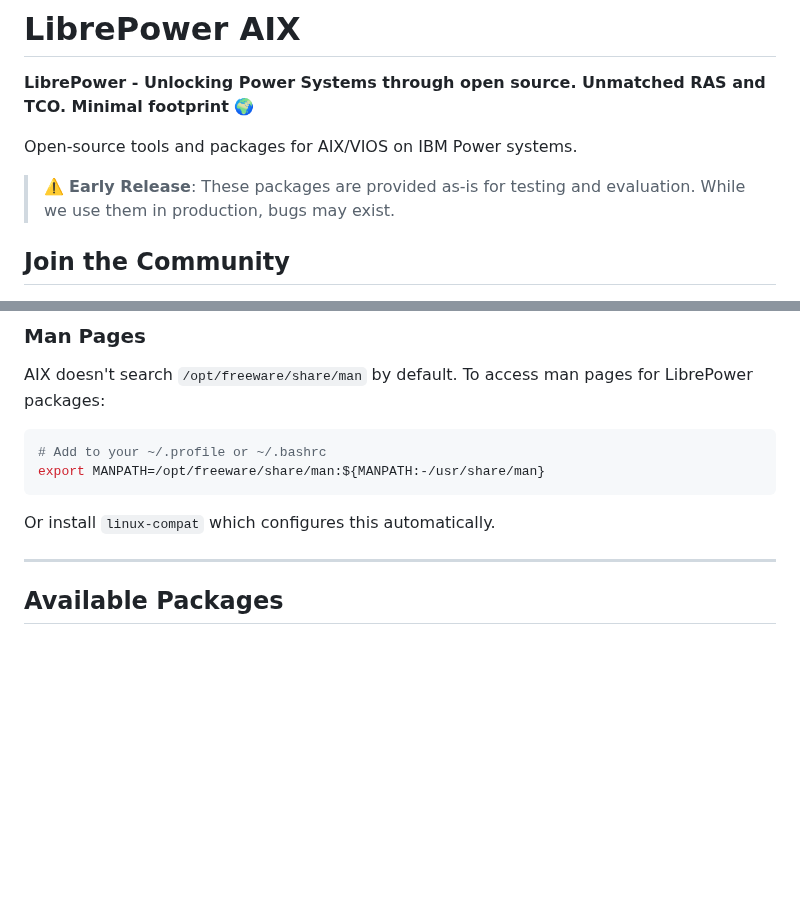
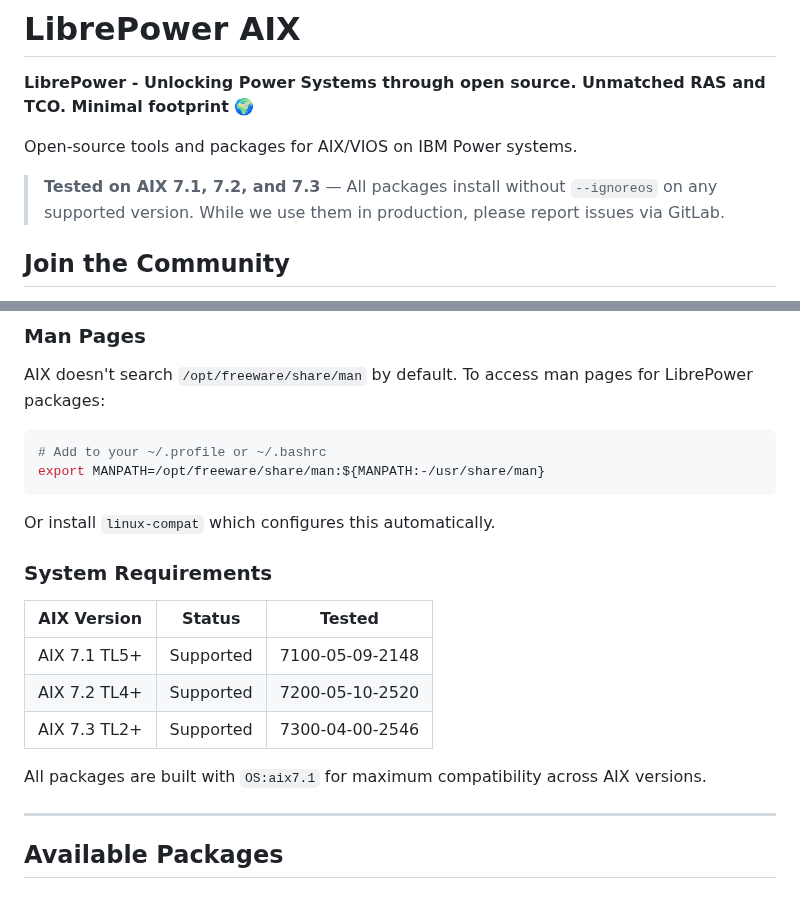
Before and after one commit to librepower/aix, a Markdown page: README.md, 2 parts joined by grey strips. GitHub-like rendering; blank space fills up the shorter version.

Commit message:
docs: Add tested AIX versions (7.1, 7.2, 7.3)
Document system requirements and tested versions.
All packages now built with OS:aix7.1 for cross-version compatibility.

Co-Authored-By: Claude Opus 4.5 <noreply@anthropic.com>

````diff
--- a/README.md
+++ b/README.md
@@ -4,8 +4,8 @@
 
 Open-source tools and packages for AIX/VIOS on IBM Power systems.
 
-> ⚠️ **Early Release**: These packages are provided as-is for testing and evaluation.
-> While we use them in production, bugs may exist.
+> **Tested on AIX 7.1, 7.2, and 7.3** — All packages install without `--ignoreos` on any supported version.
+> While we use them in production, please report issues via GitLab.
 
 ## Join the Community
 
@@ -41,6 +41,16 @@ export MANPATH=/opt/freeware/share/man:${MANPATH:-/usr/share/man}
 ```
 
 Or install `linux-compat` which configures this automatically.
+
+### System Requirements
+
+| AIX Version | Status | Tested |
+|-------------|--------|--------|
+| AIX 7.1 TL5+ | Supported | 7100-05-09-2148 |
+| AIX 7.2 TL4+ | Supported | 7200-05-10-2520 |
+| AIX 7.3 TL2+ | Supported | 7300-04-00-2546 |
+
+All packages are built with `OS:aix7.1` for maximum compatibility across AIX versions.
 
 ---
 
````
